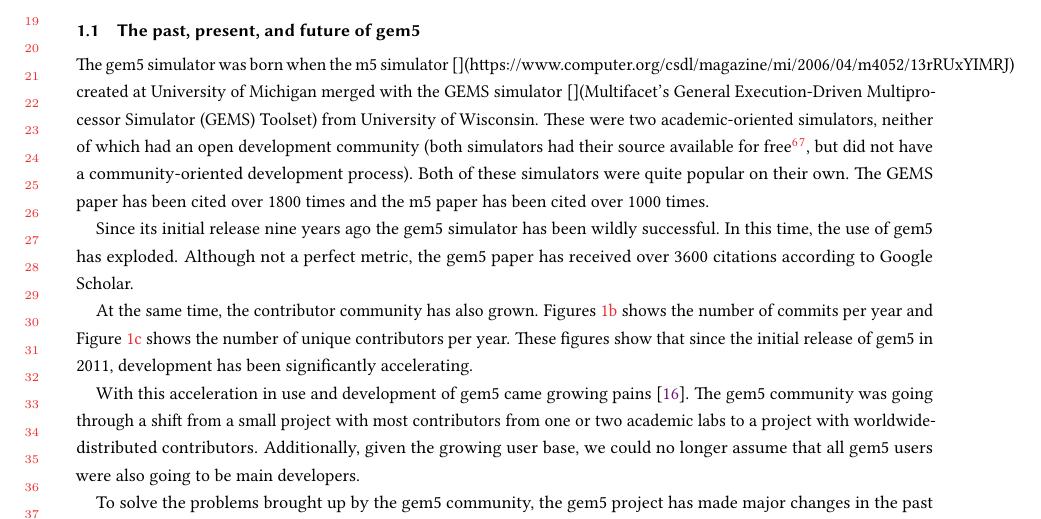
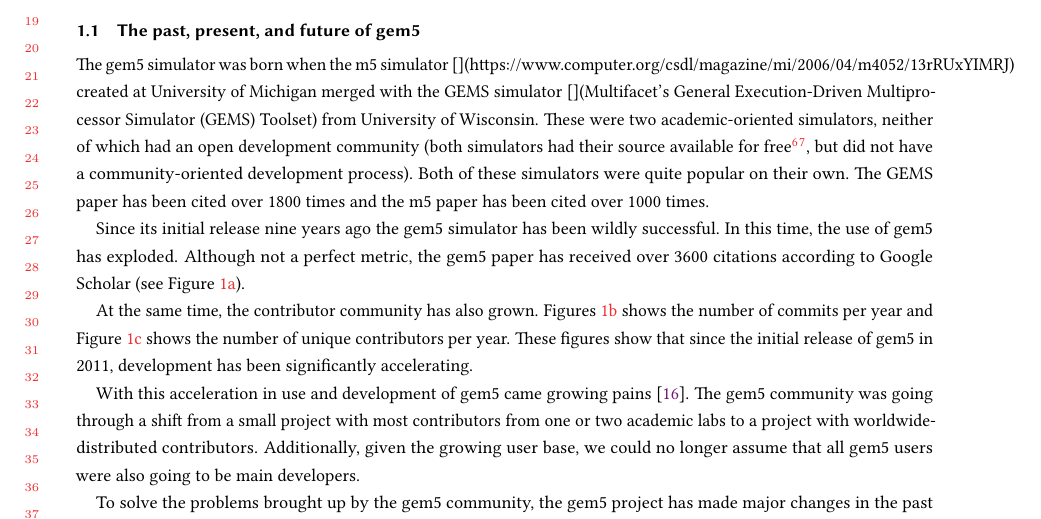
Before and after one commit to darchr/gem5-20-paper, a LaTeX paper (main.tex, which reads intro.tex): part of page 2 of 26, cut so that both start at the same text. Compiled offline with pdfLaTeX.

Commit message:
Add reference to citations figure in text
Signed-off-by: Jason Lowe-Power <jason@lowepower.com>

```diff
--- a/intro.tex
+++ b/intro.tex
@@ -47,7 +47,7 @@
 
 Since its initial release nine years ago the gem5 simulator has been wildly successful.
 In this time, the use of gem5 has exploded.
-Although not a perfect metric, the gem5 paper has received over 3600 citations according to Google Scholar.
+Although not a perfect metric, the gem5 paper has received over 3600 citations according to Google Scholar (see Figure~\ref{fig:citations}).
 
 \begin{figure}
     \centering
```
Also changed, not shown: main.pdf.
